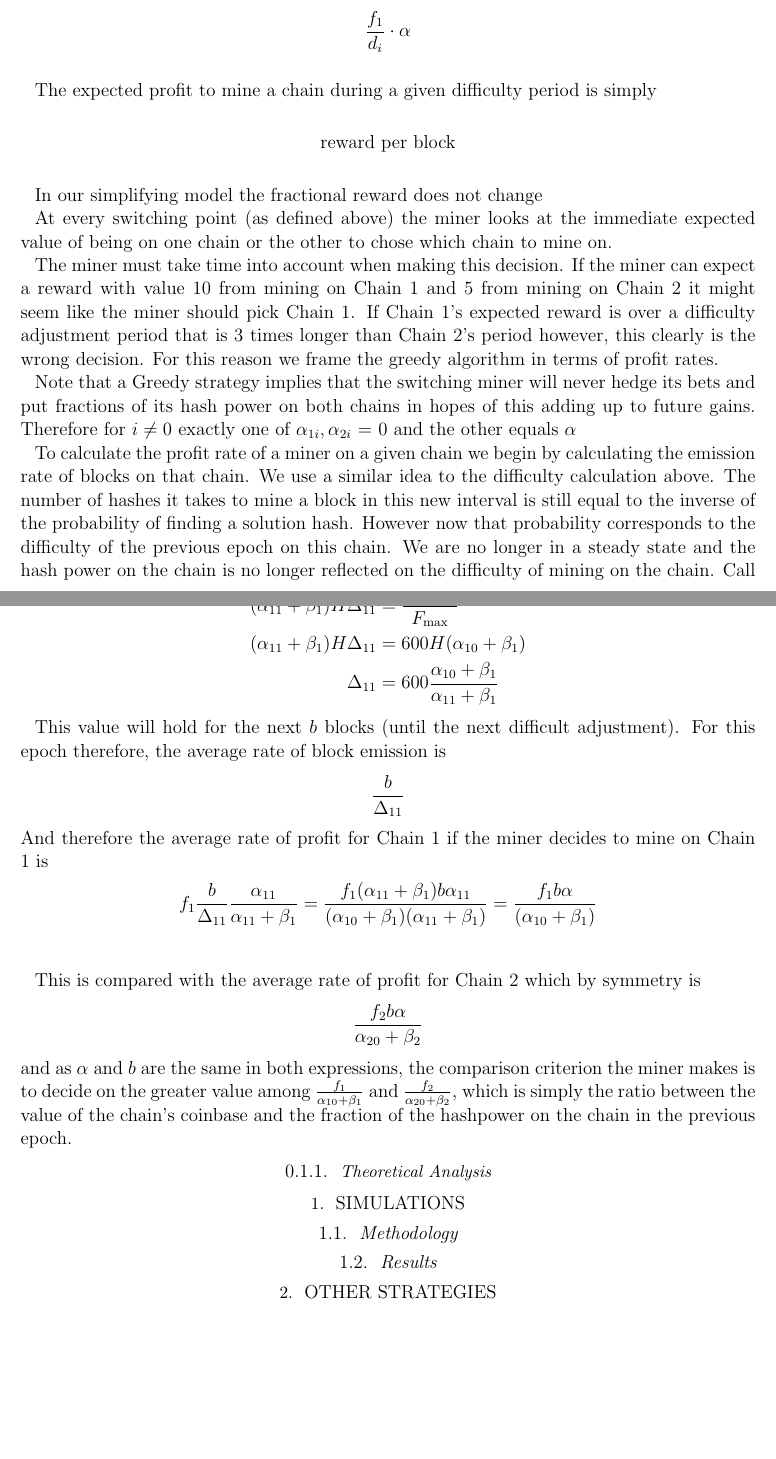
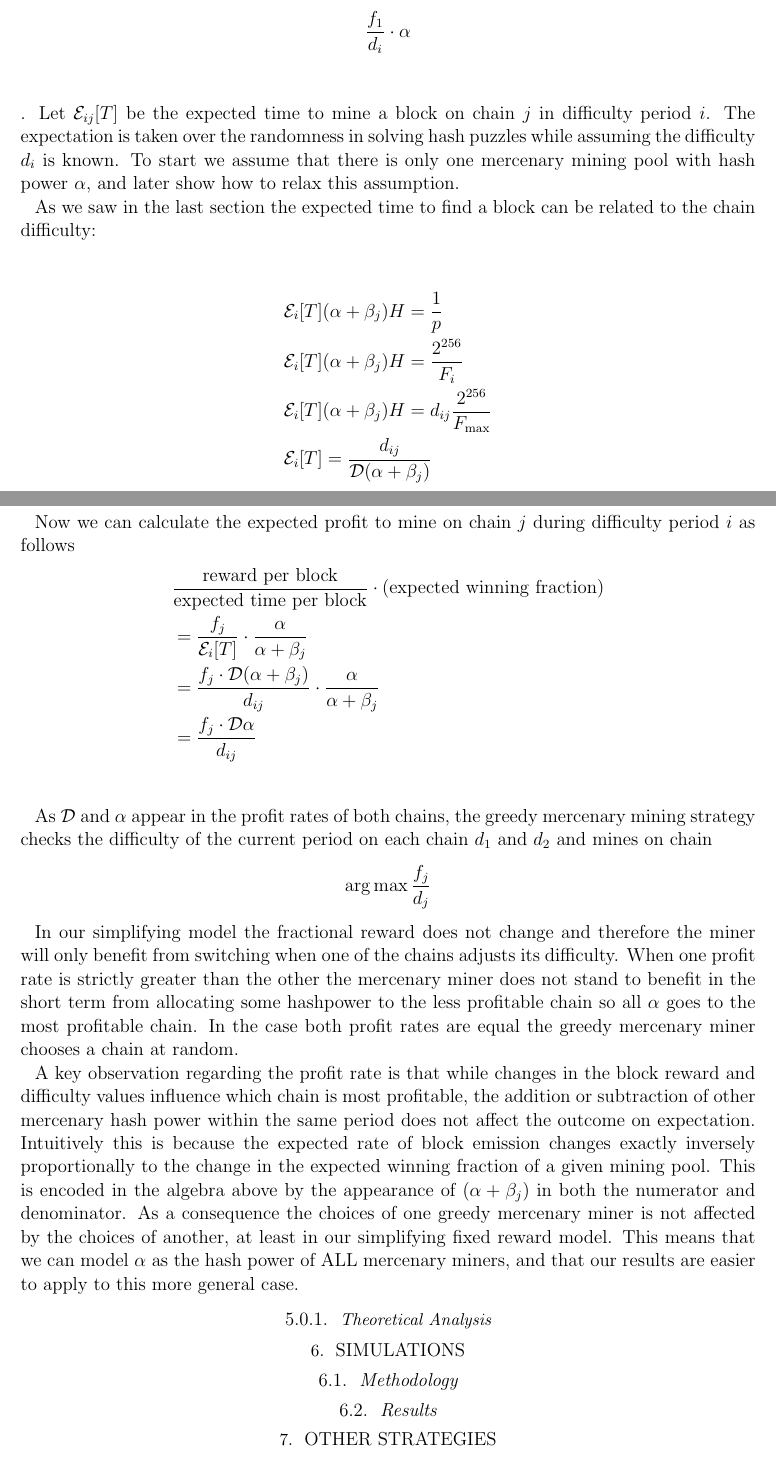
Before and after one commit to anachane/2Chainz, a LaTeX paper (2Chainz.tex): two parts of pages 5 and 6 of 6 before the commit and two parts of pages 5 and 6 of 7 after it, joined at a grey line, cut so that both start at the same text, the shorter picture padded with empty space. Compiled offline with pdfLaTeX; an older LaTeX class or package is replaced by its successor.

Commit message:
rough draft up to greedy alg exposition

```diff
--- a/2Chainz.tex
+++ b/2Chainz.tex
@@ -1,9 +1,10 @@
-\documentclass[12pt, preprint]{aastex}
+\documentclass[10pt, preprint]{aastex}
 \usepackage{fullpage,enumitem,amsmath,amssymb,graphicx}
 \usepackage{graphicx} % This is a package for including graphics in your solution.
 \usepackage{tikz}
 \usepackage{listings}
 \usetikzlibrary{automata, positioning, arrows}
+\DeclareMathOperator*{\argmax}{arg\,max}
 
 \tikzset{
 	->,
@@ -142,39 +141,28 @@ d_{20} &= \mathcal{D} (\beta_2)\\
-What happens if the switching miner decides to maximize for profit with a simple greedy algorithm, that is, an algorithm making no predictions about the future hash allocations or reward schedules of the two chains?  The sensible way to do this is to compare the expected rate of reward on both chains at any time.  We now show that the simplified form of the expected reward rate at difficulty adjustment period $i$ is simply $$\frac{f_1}{d_i} \cdot \alpha$$
+\section{The Greedy strategy}
+What happens if the switching miner decides to maximize for profit with a simple greedy algorithm, that is, an algorithm making no predictions about the future hash allocations or reward schedules of the two chains?  The sensible way to do this is to compare the expected rate of reward on both chains at any time.  We now show that the simplified form of the expected reward rate at difficulty adjustment period $i$ is simply $$\frac{f_1}{d_i} \cdot \alpha$$.  Let $\mathcal{E}_{ij}[T]$ be the expected time to mine a block on chain $j$ in difficulty period $i$.  The expectation is taken over the randomness in solving hash puzzles while assuming the difficulty $d_i$ is known.  To start we assume that there is only one mercenary mining pool with hash power $\alpha$, and later show how to relax this assumption.
 
-The expected profit to mine a chain during a given difficulty period is simply
+As we saw in the last section the expected time to find a block can be related to the chain difficulty:
 \begin{align*}
-\text{reward per block}
+& \mathcal{E}_i[T] (\alpha + \beta_j)H = \frac{1}{p} \\
+& \mathcal{E}_i[T] (\alpha + \beta_j)H = \frac{2^{256}}{F_{i}}\\
+& \mathcal{E}_i[T] (\alpha + \beta_j)H = d_{ij} \frac{2^{256}}{F_{\text{max}}}\\
+& \mathcal{E}_i[T] = \frac{d_{ij}}{\mathcal{D}(\alpha + \beta_j)} \\
 \end{align*}
 
-In our simplifying model the fractional reward does not change
-
-At every switching point (as defined above) the miner looks at the immediate expected value of being on one chain or the other to chose which chain to mine on.
-
-The miner must take time into account when making this decision.  If the miner can expect a reward with value 10 from mining on Chain 1 and 5 from mining on Chain 2 it might seem like the miner should pick Chain 1.  If Chain 1's expected reward is over a difficulty adjustment period that is 3 times longer than Chain 2's period however, this clearly is the wrong decision.  For this reason we frame the greedy algorithm in terms of profit rates.
-
-Note that a Greedy strategy implies that the switching miner will never hedge its bets and put fractions of its hash power on both chains in hopes of this adding up to future gains.  Therefore for $i \neq 0$ exactly one of $\alpha_{1i}, \alpha_{2i}$ = 0 and the other equals $\alpha$
-
-To calculate the profit rate of a miner on a given chain we begin by calculating the emission rate of blocks on that chain.  We use a similar idea to the difficulty calculation above.  The number of hashes it takes to mine a block in this new interval is still equal to the inverse of the probability of finding a solution hash.  However now that probability corresponds to the difficulty of the previous epoch on this chain.  We are no longer in a steady state and the hash power on the chain is no longer reflected on the difficulty of mining on the chain.  Call $\Delta_{11}$ the time it takes to mine a block on expectation in epoch 1.  The following then holds
+Now we can calculate the expected profit to mine on chain $j$ during difficulty period $i$ as follows
 \begin{align*}
-(\alpha_{11} + \beta_1)H\Delta_{11} &= \frac{2^{256}d_{10}}{F_{\text{max}}}\\
-(\alpha_{11} + \beta_1)H\Delta_{11} &= 600H(\alpha_{10} + \beta_1)\\
-\Delta_{11} &= 600 \frac{\alpha_{10} + \beta_1}{ \alpha_{11} + \beta_1}
+& \frac{\text{reward per block} }{\text{expected time per block}} \cdot (\text{expected winning fraction}) \\
+&= \frac{f_j}{\mathcal{E}_i[T]} \cdot \frac{\alpha}{\alpha + \beta_j}\\
+&= \frac{f_j \cdot \mathcal{D}(\alpha + \beta_j)}{d_{ij}} \cdot \frac{\alpha}{\alpha + \beta_j}\\
+&= \frac{f_j \cdot \mathcal{D}\alpha}{d_{ij}}\\
 \end{align*}
 
-This value will hold for the next $b$ blocks (until the next difficult adjustment).  For this epoch therefore, the average rate of block emission is
-$$
-\frac{b}{\Delta_{11} }
-$$
-And therefore the average rate of profit for Chain 1 if the miner decides to mine on Chain 1 is
-\begin{align*}
-f_1 \frac{b}{\Delta_{11} } \frac{\alpha_{11}}{ \alpha_{11} + \beta_1} = \frac{f_1 ( \alpha_{11} + \beta_1) b \alpha_{11}}{(\alpha_{10} + \beta_1)(\alpha_{11} + \beta_1)} = \frac{f_1 b \alpha}{(\alpha_{10} + \beta_1)}\\
-\end{align*}
+As $\mathcal{D}$ and $\alpha$ appear in the profit rates of both chains, the greedy mercenary mining strategy checks the difficulty of the current period on each chain $d_1$ and $d_2$ and mines on chain
+$$\argmax{\frac{f_j}{d_j}}$$
 
-This is compared with the average rate of profit for Chain 2 which by symmetry is
-$$
-\frac{f_2b\alpha}{\alpha_{20} + \beta_2}
-$$
-and as $\alpha$ and $b$ are the same in both expressions, the comparison criterion the miner makes is to decide on the greater value among $\frac{f_1}{\alpha_{10} + \beta_1}$ and $\frac{f_2}{\alpha_{20} + \beta_2}$, which is simply the ratio between the value of the chain's coinbase and the fraction of the hashpower on the chain in the previous epoch.
+In our simplifying model the fractional reward does not change and therefore the miner will only benefit from switching when one of the chains adjusts its difficulty.  When one profit rate is strictly greater than the other the mercenary miner does not stand to benefit in the short term from allocating some hashpower to the less profitable chain so all $\alpha$ goes to the most profitable chain.  In the case both profit rates are equal the greedy mercenary miner chooses a chain at random.
+
+A key observation regarding the profit rate is that while changes in the block reward and difficulty values influence which chain is most profitable, the addition or subtraction of other mercenary hash power within the same period does not affect the outcome on expectation.  Intuitively this is because the expected rate of block emission changes exactly inversely proportionally to the change in the expected winning fraction of a given mining pool.  This is encoded in the algebra above by the appearance of $(\alpha + \beta_j)$ in both the numerator and denominator.  As a consequence the choices of one greedy mercenary miner is not affected by the choices of another, at least in our simplifying fixed reward model.  This means that we can model $\alpha$ as the hash power of ALL mercenary miners, and that our results are easier to apply to this more general case.
 
 \subsubsection{Theoretical Analysis}
 
```
Also changed, not shown: 2Chainz.tex (24 more changed lines).
